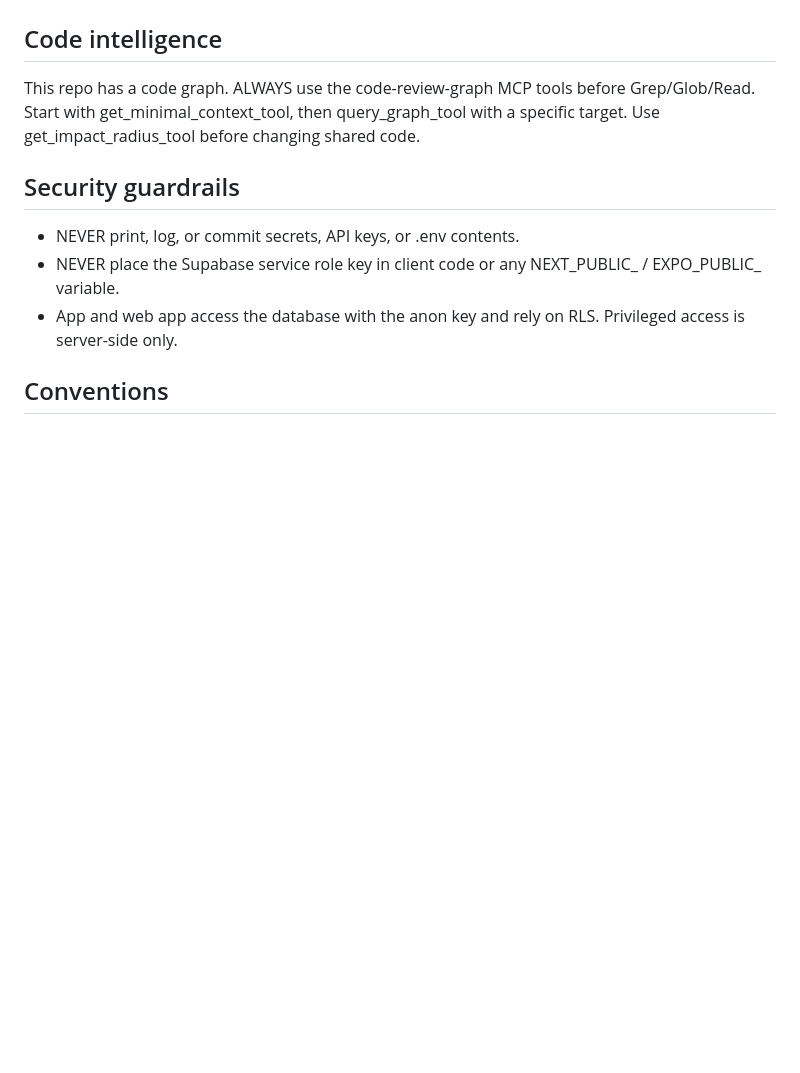
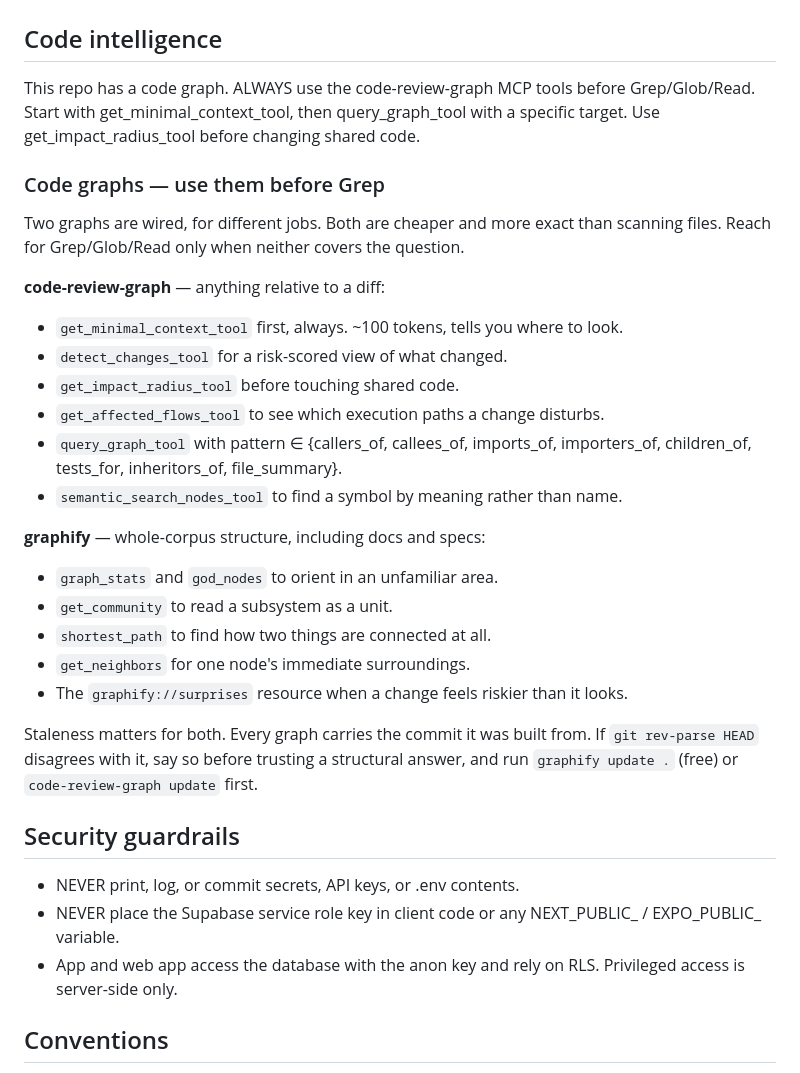
Before and after one commit to AbdelAbatouy/layovr-landing, a Markdown page: CLAUDE.md, the part around the change. Drawn GitHub-style; blank space fills up the shorter version.

Commit message:
docs(claude): add the runbook's graph-selection rule (#2)
* chore: wire graphify into Claude Code

Add the graphify section to CLAUDE.md (query the knowledge graph before
codebase questions, run `graphify update .` after code changes) and the
graphify PreToolUse hook-guards for Bash|Grep and Read|Glob.

Co-Authored-By: Claude Opus 5.5 <noreply@anthropic.com>

* docs(claude): replace graphify section with the runbook's graph rule

The previous commit added graphify's generic CLAUDE.md section ("run graphify
query first") and PreToolUse hook-guards that steer every Grep/Read toward
graphify. That contradicts this file's own code-review-graph-first rule, and
the hooks hard-coded one machine's binary path.

Replaces both with the rule from LAYOVR_AI_ECOSYSTEM_SETUP.md section 9.7,
verbatim: code-review-graph for anything relative to a diff, graphify for
whole-corpus structure including docs and specs. .claude/settings.json is
back to its default-branch content.

Co-Authored-By: Claude Opus 5.5 <noreply@anthropic.com>

---------

Co-authored-by: LayOvr Admin <admin@thelayovr.com>
Co-authored-by: Claude Opus 5.5 <noreply@anthropic.com>

```diff
--- a/CLAUDE.md
+++ b/CLAUDE.md
@@ -72,6 +72,32 @@ tools before Grep/Glob/Read. Start with get_minimal_context_tool, then
 query_graph_tool with a specific target. Use get_impact_radius_tool before
 changing shared code.
 
+
+### Code graphs — use them before Grep
+
+Two graphs are wired, for different jobs. Both are cheaper and more exact than
+scanning files. Reach for Grep/Glob/Read only when neither covers the question.
+
+**code-review-graph** — anything relative to a diff:
+- `get_minimal_context_tool` first, always. ~100 tokens, tells you where to look.
+- `detect_changes_tool` for a risk-scored view of what changed.
+- `get_impact_radius_tool` before touching shared code.
+- `get_affected_flows_tool` to see which execution paths a change disturbs.
+- `query_graph_tool` with pattern ∈ {callers_of, callees_of, imports_of,
+  importers_of, children_of, tests_for, inheritors_of, file_summary}.
+- `semantic_search_nodes_tool` to find a symbol by meaning rather than name.
+
+**graphify** — whole-corpus structure, including docs and specs:
+- `graph_stats` and `god_nodes` to orient in an unfamiliar area.
+- `get_community` to read a subsystem as a unit.
+- `shortest_path` to find how two things are connected at all.
+- `get_neighbors` for one node's immediate surroundings.
+- The `graphify://surprises` resource when a change feels riskier than it looks.
+
+Staleness matters for both. Every graph carries the commit it was built from.
+If `git rev-parse HEAD` disagrees with it, say so before trusting a structural
+answer, and run `graphify update .` (free) or `code-review-graph update` first.
+
 ## Security guardrails
 - NEVER print, log, or commit secrets, API keys, or .env contents.
 - NEVER place the Supabase service role key in client code or any
```
